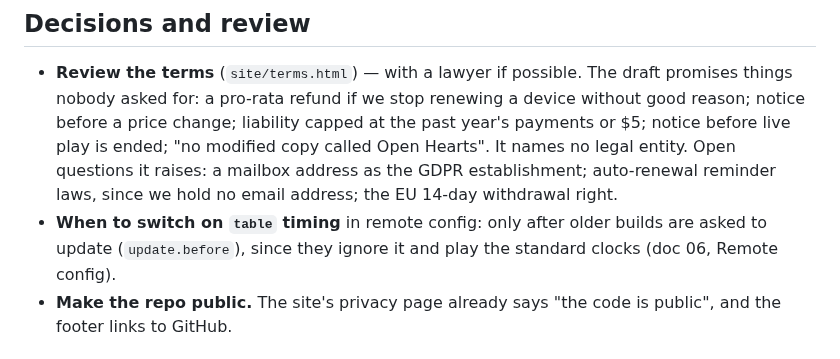
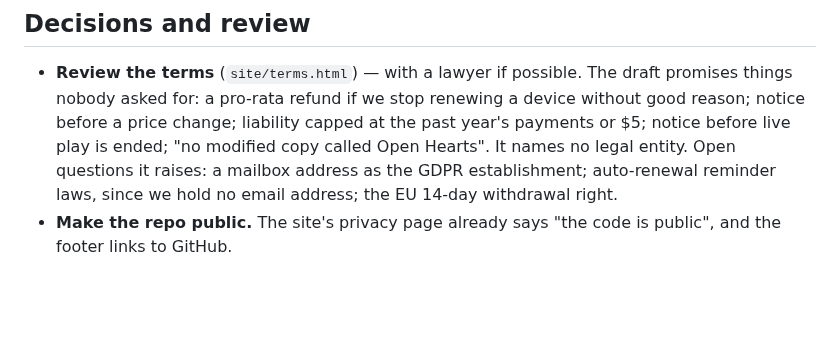
Before and after one commit to bfulton/open-hearts, a Markdown page: docs/launch/blocked-on-owner.md, the part around the change. GitHub-like rendering; blank space fills up the shorter version.

Commit message:
blocked-on-owner: table timing is a tuning knob, not a launch decision
Co-Authored-By: Claude Opus 5.5 <noreply@anthropic.com>
Claude-Session: https://claude.ai/code/session_01W92ERJ2vuziEpghjrqPe5w

```diff
--- a/docs/launch/blocked-on-owner.md
+++ b/docs/launch/blocked-on-owner.md
@@ -15,9 +15,6 @@ the bottom with the day.
   It names no legal entity. Open questions it raises: a mailbox
   address as the GDPR establishment; auto-renewal reminder laws, since
   we hold no email address; the EU 14-day withdrawal right.
-- **When to switch on `table` timing** in remote config: only after
-  older builds are asked to update (`update.before`), since they ignore
-  it and play the standard clocks (doc 06, Remote config).
 - **Make the repo public.** The site's privacy page already says "the
   code is public", and the footer links to GitHub.
 
```
